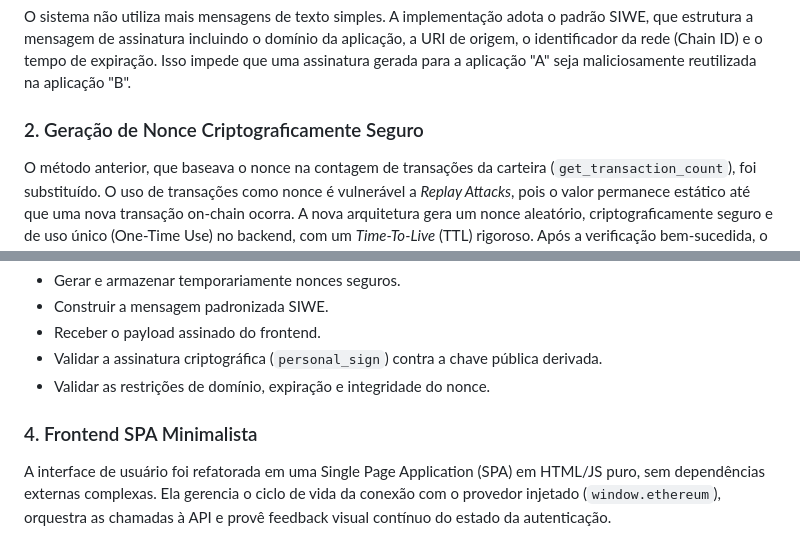
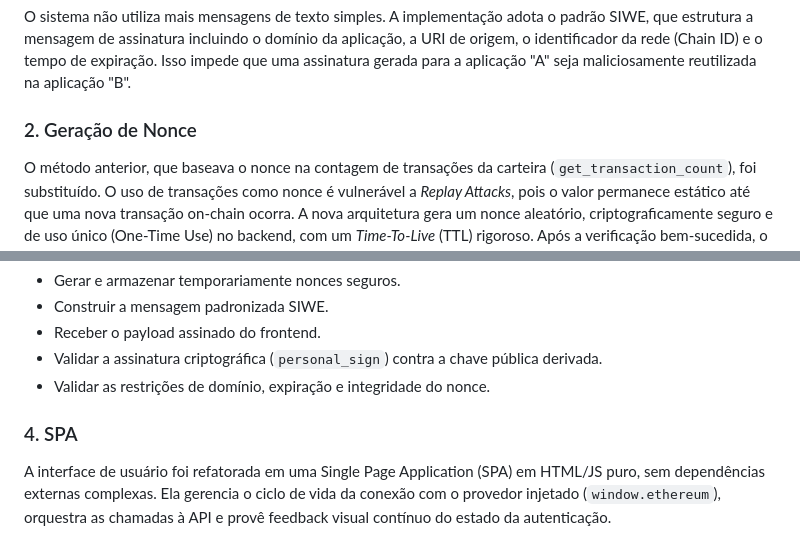
Before and after one commit to Eliezer-liborio/sdk-metamask, a Markdown page: README.md, 2 parts joined by grey strips. GitHub-like rendering.

```diff
--- a/README.md
+++ b/README.md
@@ -11,7 +11,7 @@ A versão atual do SDK introduz uma arquitetura robusta dividida entre Frontend
 ### 1. Padrão Sign-In with Ethereum (EIP-4361)
 O sistema não utiliza mais mensagens de texto simples. A implementação adota o padrão SIWE, que estrutura a mensagem de assinatura incluindo o domínio da aplicação, a URI de origem, o identificador da rede (Chain ID) e o tempo de expiração. Isso impede que uma assinatura gerada para a aplicação "A" seja maliciosamente reutilizada na aplicação "B".
 
-### 2. Geração de Nonce Criptograficamente Seguro
+### 2. Geração de Nonce
 O método anterior, que baseava o nonce na contagem de transações da carteira (`get_transaction_count`), foi substituído. O uso de transações como nonce é vulnerável a *Replay Attacks*, pois o valor permanece estático até que uma nova transação on-chain ocorra.
 A nova arquitetura gera um nonce aleatório, criptograficamente seguro e de uso único (One-Time Use) no backend, com um *Time-To-Live* (TTL) rigoroso. Após a verificação bem-sucedida, o nonce é imediatamente invalidado.
 
@@ -23,7 +23,7 @@ O processo de verificação foi encapsulado em uma API RESTful de alta performan
 - Validar a assinatura criptográfica (`personal_sign`) contra a chave pública derivada.
 - Validar as restrições de domínio, expiração e integridade do nonce.
 
-### 4. Frontend SPA Minimalista
+### 4. SPA
 A interface de usuário foi refatorada em uma Single Page Application (SPA) em HTML/JS puro, sem dependências externas complexas. Ela gerencia o ciclo de vida da conexão com o provedor injetado (`window.ethereum`), orquestra as chamadas à API e provê feedback visual contínuo do estado da autenticação.
 
 ## Estrutura do Projeto
```
